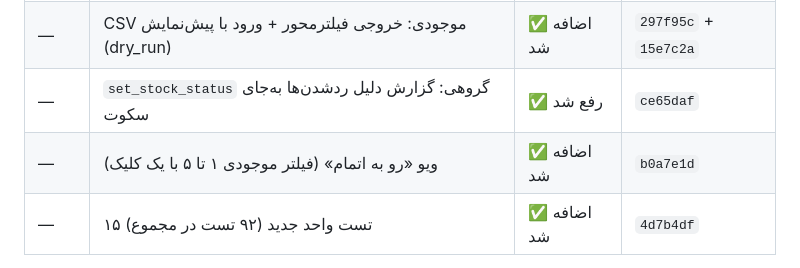
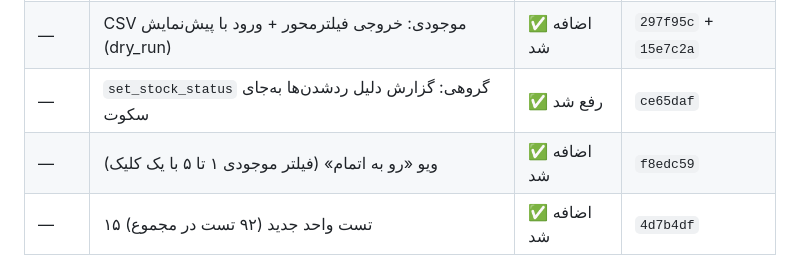
Before and after one commit to hassann98-cmd/price-manager, a Markdown page: docs/CODE-REVIEW-fa.md, the part around the change. Rendered like a GitHub page.

Commit message:
docs: اصلاح هش کامیت ویو «رو به اتمام»
Co-authored-by: arena-agent <297053741+arena-agent@users.noreply.github.com>

```diff
--- a/docs/CODE-REVIEW-fa.md
+++ b/docs/CODE-REVIEW-fa.md
@@ -83,7 +83,7 @@
 | — | باز کردن والد متغیر به واریشن‌ها (`expand_ids`) | ✅ اضافه شد | `297f95c` |
 | — | CSV موجودی: خروجی فیلترمحور + ورود با پیش‌نمایش (dry_run) | ✅ اضافه شد | `297f95c` + `15e7c2a` |
 | — | `set_stock_status` گروهی: گزارش دلیل رد‌شدن‌ها به‌جای سکوت | ✅ رفع شد | `ce65daf` |
-| — | ویو «رو به اتمام» (فیلتر موجودی ۱ تا ۵ با یک کلیک) | ✅ اضافه شد | `b0a7e1d` |
+| — | ویو «رو به اتمام» (فیلتر موجودی ۱ تا ۵ با یک کلیک) | ✅ اضافه شد | `f8edc59` |
 | — | ۱۵ تست واحد جدید (۹۲ تست در مجموع) | ✅ اضافه شد | `4d7b4df` |
 
 **قواعد تصمیم موجودی:**
```
